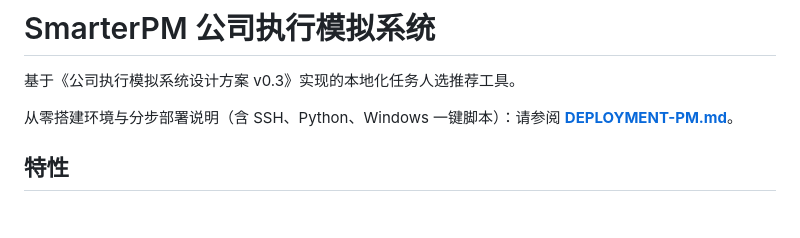
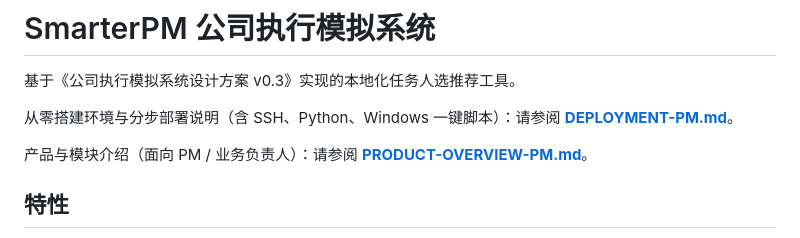
Before and after one commit to pizzall/SmarterPM, a Markdown page: README.md, the part around the change. GitHub-like rendering; blank space fills up the shorter version.

```diff
--- a/README.md
+++ b/README.md
@@ -3,6 +3,8 @@
 基于《公司执行模拟系统设计方案 v0.3》实现的本地化任务人选推荐工具。
 
 从零搭建环境与分步部署说明（含 SSH、Python、Windows 一键脚本）：请参阅 [**DEPLOYMENT-PM.md**](DEPLOYMENT-PM.md)。
+
+产品与模块介绍（面向 PM / 业务负责人）：请参阅 [**PRODUCT-OVERVIEW-PM.md**](PRODUCT-OVERVIEW-PM.md)。
 
 ## 特性
 
```
Also changed, not shown: PRODUCT-OVERVIEW-PM.md (added, +173 -0 lines).
